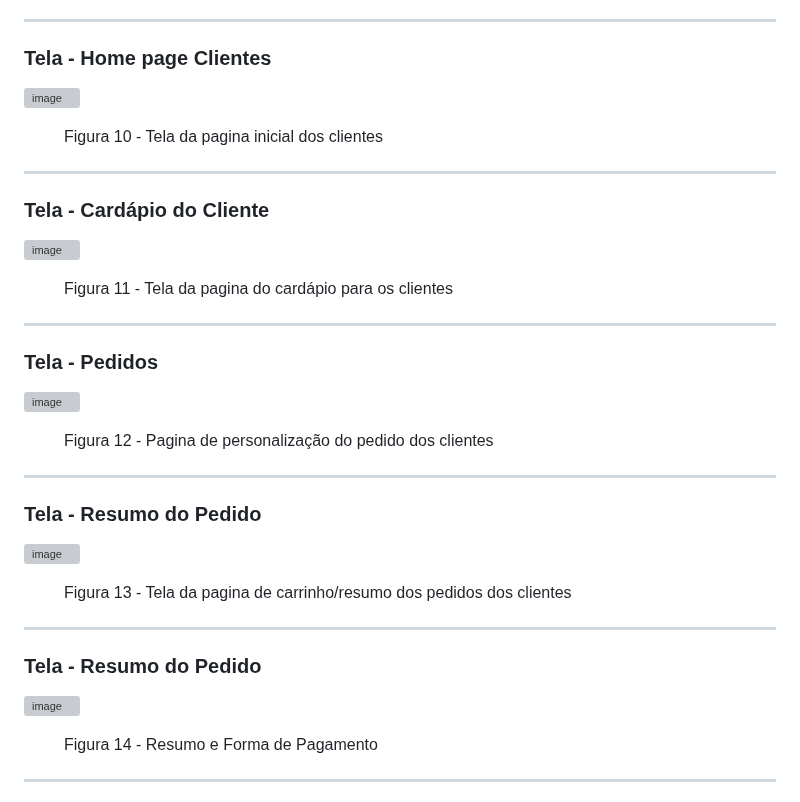
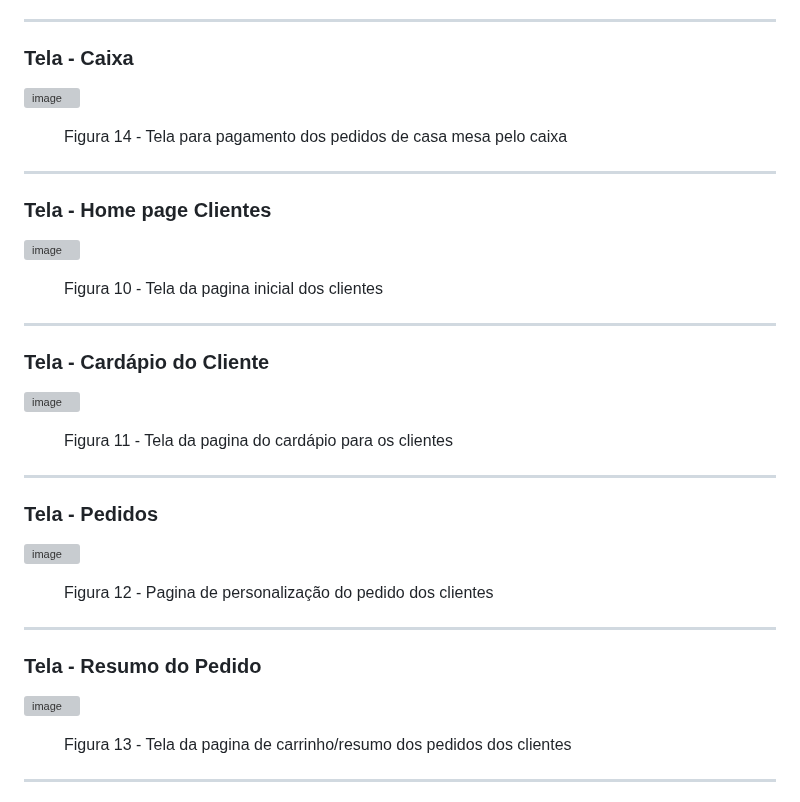
Before and after one commit to ICEI-PUC-Minas-PMV-ADS/pmv-ads-2023-2-e1-proj-web-t1-easymenu, a Markdown page: documentos/04-Projeto de Interface.md, the part around one of its changes. Rendered like a GitHub page; grey boxes are pictures that could not be loaded.

```diff
--- a/documentos/04-Projeto de Interface.md
+++ b/documentos/04-Projeto de Interface.md
@@ -126,7 +133,16 @@ Rodapé - apresenta informações sobre os direitos autorais.
 </figure>
 
 <hr>
-<h3><b>Tela - Home page Clientes</b></h3>
+<h3>Tela - Caixa</h3>
+
+![image](https://github.com/ICEI-PUC-Minas-PMV-ADS/pmv-ads-2023-2-e1-proj-web-t1-easymenu/assets/144706915/39d65e72-bf54-45d8-8fe0-c4d383269536)
+
+<figure>
+    <figcaption><p>Figura 14 - Tela para pagamento dos pedidos de casa mesa pelo caixa</p>
+</figure>
+
+<hr>
+<h3>Tela - Home page Clientes</h3>
 
 ![image](https://github.com/ICEI-PUC-Minas-PMV-ADS/pmv-ads-2023-2-e1-proj-web-t1-easymenu/assets/144706915/c6bba821-85ff-4168-a378-fc11704c221c)
 
@@ -135,7 +151,7 @@ Rodapé - apresenta informações sobre os direitos autorais.
 </figure>
 
 <hr>
-<h3><b>Tela - Cardápio do Cliente</b></h3>
+<h3>Tela - Cardápio do Cliente</h3>
 
 ![image](https://github.com/ICEI-PUC-Minas-PMV-ADS/pmv-ads-2023-2-e1-proj-web-t1-easymenu/assets/144157407/d8ff3ceb-3828-4bb4-b256-d2572d460de5)
 
@@ -144,7 +160,7 @@ Rodapé - apresenta informações sobre os direitos autorais.
 </figure>
 
 <hr>
-<h3><b>Tela - Pedidos</b></h3>
+<h3>Tela - Pedidos</h3>
 
 ![image](https://github.com/ICEI-PUC-Minas-PMV-ADS/pmv-ads-2023-2-e1-proj-web-t1-easymenu/assets/144706915/47df8a06-c7d7-46ee-98f8-2d373b6ca969)
 
@@ -153,7 +169,7 @@ Rodapé - apresenta informações sobre os direitos autorais.
 </figure>
 
 <hr>
-<h3><b>Tela - Resumo do Pedido</b></h3>
+<h3>Tela - Resumo do Pedido</h3>
 
 ![image](https://github.com/ICEI-PUC-Minas-PMV-ADS/pmv-ads-2023-2-e1-proj-web-t1-easymenu/assets/144157407/16d5b3b8-5a44-4eed-9a90-49a8f9e6dd27)
 
@@ -161,13 +177,5 @@ Rodapé - apresenta informações sobre os direitos autorais.
     <figcaption><p>Figura 13 - Tela da pagina de carrinho/resumo dos pedidos dos clientes</p>
 </figure>
 
-<hr>
-<h3><b>Tela - Resumo do Pedido</b></h3>
-
-![image](https://github.com/ICEI-PUC-Minas-PMV-ADS/pmv-ads-2023-2-e1-proj-web-t1-easymenu/assets/144157407/5799f013-d47c-4f57-b712-4e8206013bbe)
-
-<figure>
-    <figcaption><p>Figura 14 - Resumo e Forma de Pagamento</p>
-</figure>
 
 <hr>
```
Also changed, not shown: other parts of documentos/04-Projeto de Interface.md (+22 -15 lines).
